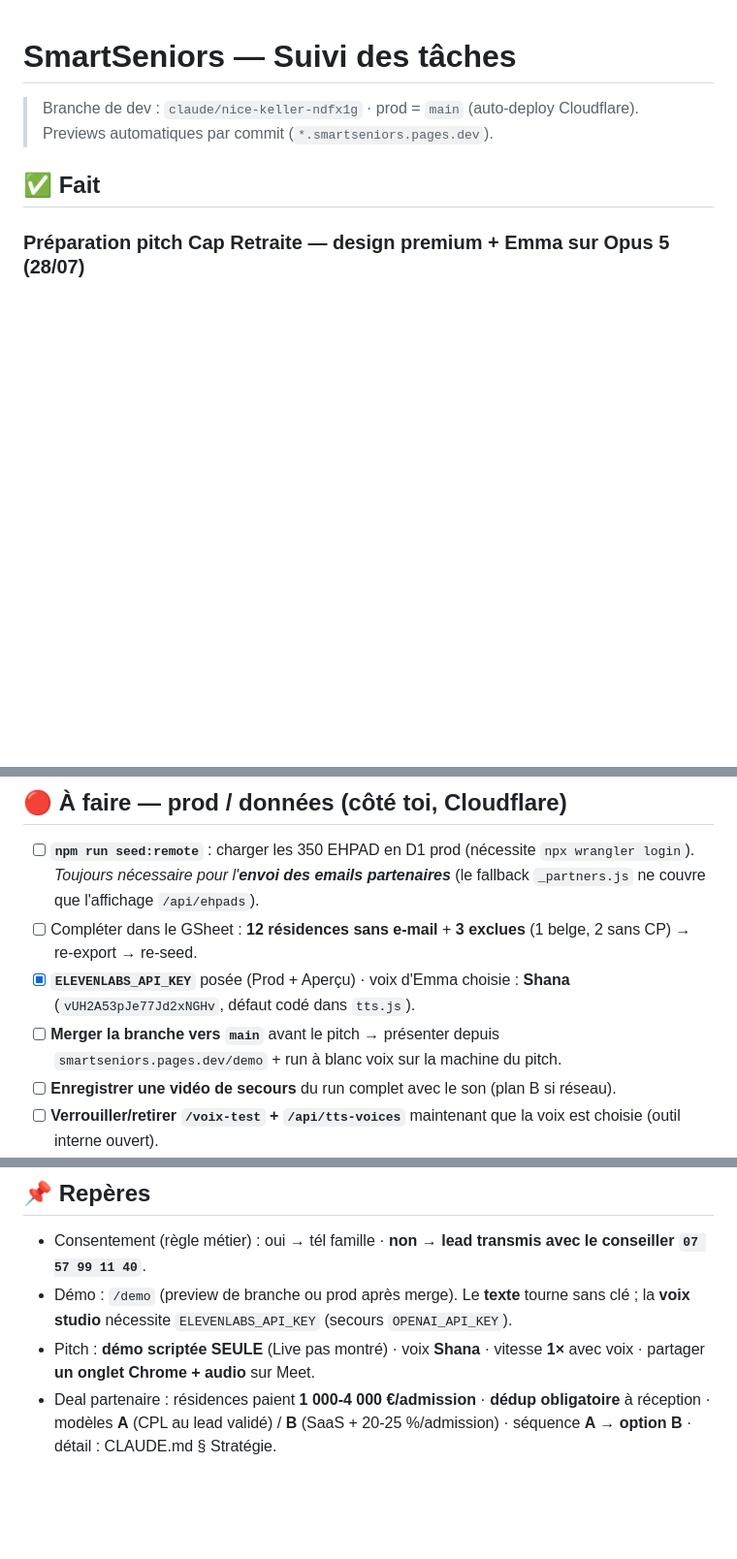
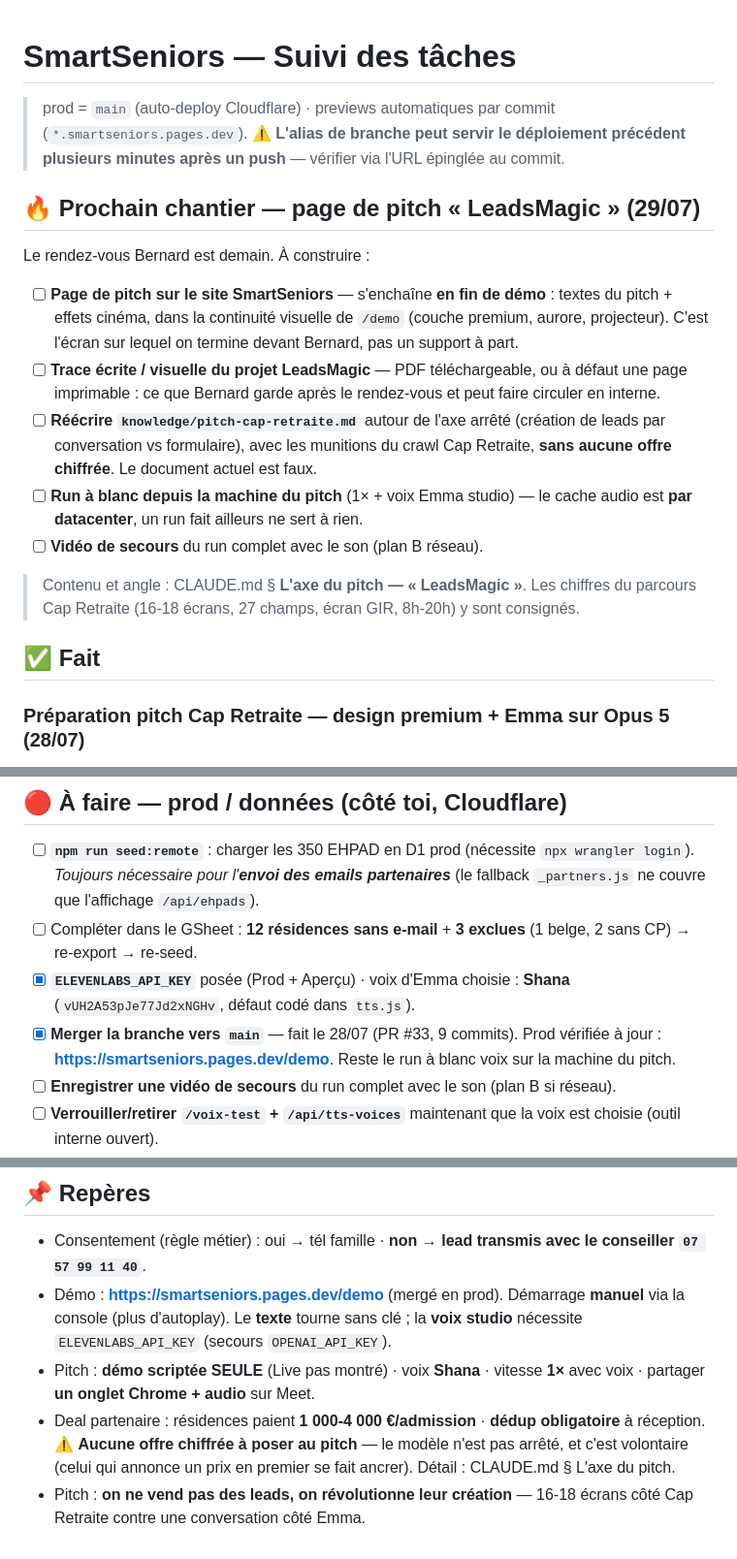
Before and after one commit to gityoni/smartseniors, a Markdown page: TASKS.md, 3 parts joined by grey strips. Shown at 97% size. GitHub-like rendering; blank space fills up the shorter version.

```diff
--- a/TASKS.md
+++ b/TASKS.md
@@ -1,7 +1,19 @@
 # SmartSeniors — Suivi des tâches
 
-> Branche de dev : `claude/nice-keller-ndfx1g` · prod = `main` (auto-deploy Cloudflare).
-> Previews automatiques par commit (`*.smartseniors.pages.dev`).
+> prod = `main` (auto-deploy Cloudflare) · previews automatiques par commit (`*.smartseniors.pages.dev`).
+> ⚠️ **L'alias de branche peut servir le déploiement précédent plusieurs minutes après un push** — vérifier via l'URL épinglée au commit.
+
+## 🔥 Prochain chantier — page de pitch « LeadsMagic » (29/07)
+
+Le rendez-vous Bernard est demain. À construire :
+
+- [ ] **Page de pitch sur le site SmartSeniors** — s'enchaîne **en fin de démo** : textes du pitch + effets cinéma, dans la continuité visuelle de `/demo` (couche premium, aurore, projecteur). C'est l'écran sur lequel on termine devant Bernard, pas un support à part.
+- [ ] **Trace écrite / visuelle du projet LeadsMagic** — PDF téléchargeable, ou à défaut une page imprimable : ce que Bernard garde après le rendez-vous et peut faire circuler en interne.
+- [ ] **Réécrire `knowledge/pitch-cap-retraite.md`** autour de l'axe arrêté (création de leads par conversation vs formulaire), avec les munitions du crawl Cap Retraite, **sans aucune offre chiffrée**. Le document actuel est faux.
+- [ ] **Run à blanc depuis la machine du pitch** (1× + voix Emma studio) — le cache audio est **par datacenter**, un run fait ailleurs ne sert à rien.
+- [ ] **Vidéo de secours** du run complet avec le son (plan B réseau).
+
+> Contenu et angle : CLAUDE.md § **L'axe du pitch — « LeadsMagic »**. Les chiffres du parcours Cap Retraite (16-18 écrans, 27 champs, écran GIR, 8h-20h) y sont consignés.
 
 ## ✅ Fait
 
@@ -63,7 +75,7 @@
 - [ ] **`npm run seed:remote`** : charger les 350 EHPAD en D1 prod (nécessite `npx wrangler login`). *Toujours nécessaire pour l'**envoi des emails partenaires*** (le fallback `_partners.js` ne couvre que l'affichage `/api/ehpads`).
 - [ ] Compléter dans le GSheet : **12 résidences sans e-mail** + **3 exclues** (1 belge, 2 sans CP) → re-export → re-seed.
 - [x] **`ELEVENLABS_API_KEY`** posée (Prod + Aperçu) · voix d'Emma choisie : **Shana** (`vUH2A53pJe77Jd2xNGHv`, défaut codé dans `tts.js`).
-- [ ] **Merger la branche vers `main`** avant le pitch → présenter depuis `smartseniors.pages.dev/demo` + run à blanc voix sur la machine du pitch.
+- [x] **Merger la branche vers `main`** — fait le 28/07 (PR #33, 9 commits). Prod vérifiée à jour : **https://smartseniors.pages.dev/demo**. Reste le run à blanc voix sur la machine du pitch.
 - [ ] **Enregistrer une vidéo de secours** du run complet avec le son (plan B si réseau).
 - [ ] **Verrouiller/retirer `/voix-test` + `/api/tts-voices`** maintenant que la voix est choisie (outil interne ouvert).
 - [ ] Restreindre la clé ElevenLabs à **Text to Speech seul** (l'écriture Voices ne sert plus après le choix).
@@ -88,6 +100,7 @@
 
 ## 📌 Repères
 - Consentement (règle métier) : oui → tél famille · **non → lead transmis avec le conseiller `07 57 99 11 40`**.
-- Démo : `/demo` (preview de branche ou prod après merge). Le **texte** tourne sans clé ; la **voix studio** nécessite `ELEVENLABS_API_KEY` (secours `OPENAI_API_KEY`).
+- Démo : **https://smartseniors.pages.dev/demo** (mergé en prod). Démarrage **manuel** via la console (plus d'autoplay). Le **texte** tourne sans clé ; la **voix studio** nécessite `ELEVENLABS_API_KEY` (secours `OPENAI_API_KEY`).
 - Pitch : **démo scriptée SEULE** (Live pas montré) · voix **Shana** · vitesse **1×** avec voix · partager **un onglet Chrome + audio** sur Meet.
-- Deal partenaire : résidences paient **1 000-4 000 €/admission** · **dédup obligatoire** à réception · modèles **A** (CPL au lead validé) / **B** (SaaS + 20-25 %/admission) · séquence **A → option B** · détail : CLAUDE.md § Stratégie.
+- Deal partenaire : résidences paient **1 000-4 000 €/admission** · **dédup obligatoire** à réception. ⚠️ **Aucune offre chiffrée à poser au pitch** — le modèle n'est pas arrêté, et c'est volontaire (celui qui annonce un prix en premier se fait ancrer). Détail : CLAUDE.md § L'axe du pitch.
+- Pitch : **on ne vend pas des leads, on révolutionne leur création** — 16-18 écrans côté Cap Retraite contre une conversation côté Emma.
```
Also changed, not shown: other parts of TASKS.md (+1 -1 lines), CLAUDE.md (+22 -4 lines).
